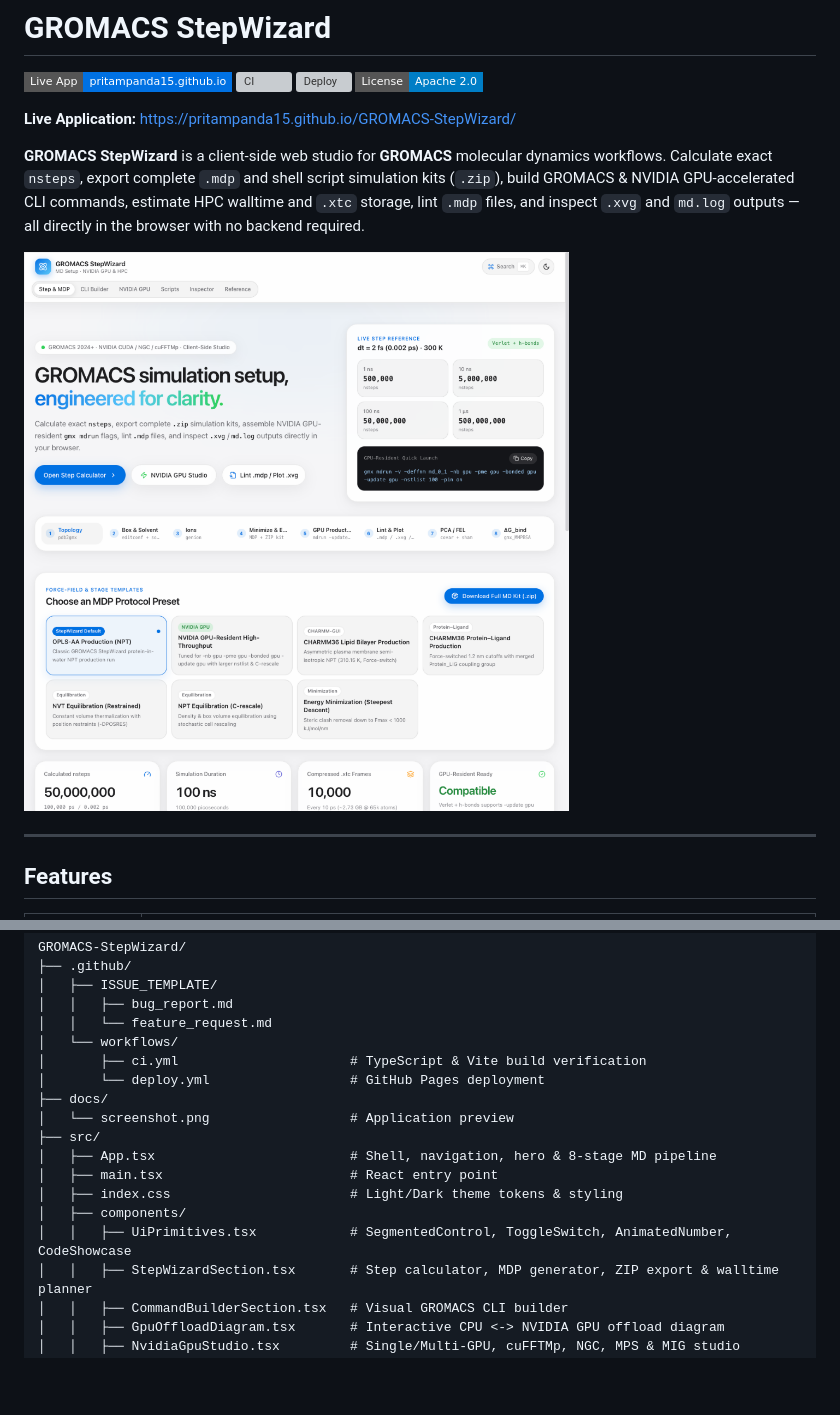
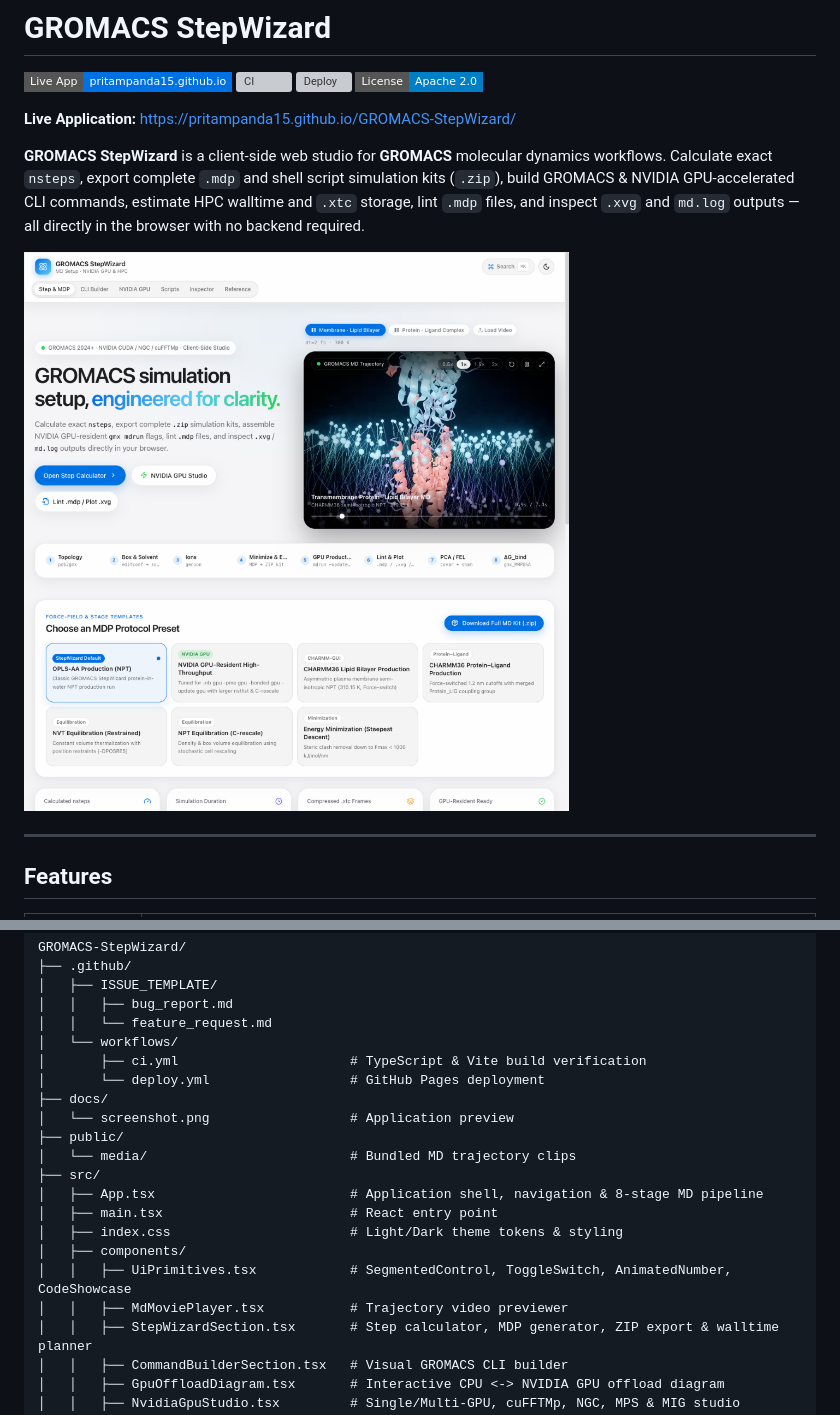
Before and after one commit to pritampanda15/GROMACS-StepWizard, a Markdown page: README.md, 2 parts joined by grey strips. Rendered like a GitHub page; pictures changed too: docs/screenshot.png; badges without logos; blank space fills up the shorter version; grey boxes are pictures that could not be loaded.

Commit message:
Restore trajectory video player in UI while keeping clean standalone README

```diff
--- a/README.md
+++ b/README.md
@@ -64,12 +64,15 @@ GROMACS-StepWizard/
 │       └── deploy.yml                  # GitHub Pages deployment
 ├── docs/
 │   └── screenshot.png                  # Application preview
+├── public/
+│   └── media/                          # Bundled MD trajectory clips
 ├── src/
-│   ├── App.tsx                         # Shell, navigation, hero & 8-stage MD pipeline
+│   ├── App.tsx                         # Application shell, navigation & 8-stage MD pipeline
 │   ├── main.tsx                        # React entry point
 │   ├── index.css                       # Light/Dark theme tokens & styling
 │   ├── components/
 │   │   ├── UiPrimitives.tsx            # SegmentedControl, ToggleSwitch, AnimatedNumber, CodeShowcase
+│   │   ├── MdMoviePlayer.tsx           # Trajectory video previewer
 │   │   ├── StepWizardSection.tsx       # Step calculator, MDP generator, ZIP export & walltime planner
 │   │   ├── CommandBuilderSection.tsx   # Visual GROMACS CLI builder
 │   │   ├── GpuOffloadDiagram.tsx       # Interactive CPU <-> NVIDIA GPU offload diagram
```
Also changed, not shown: 5 other files.
